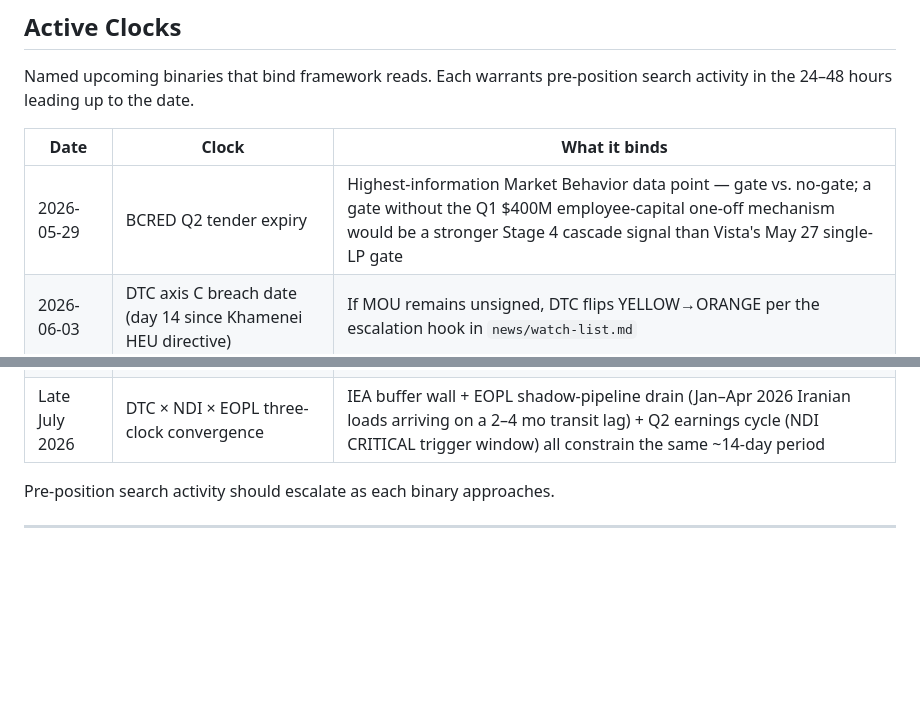
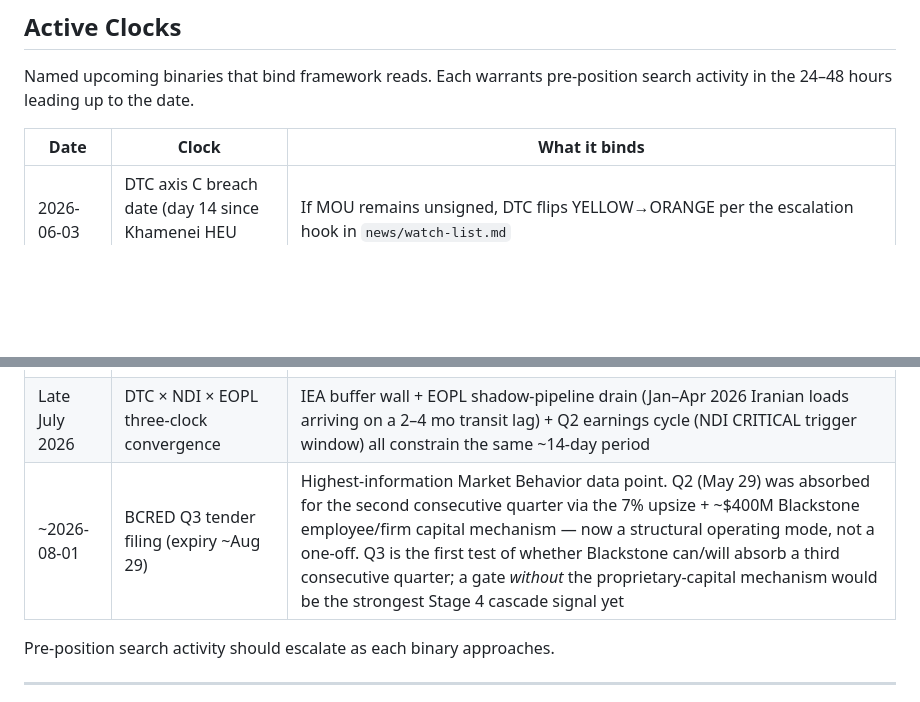
Before and after one commit to jakeYeager/grizz-cycle-watch, a Markdown page: .claude/agent-brief.md, 2 parts joined by grey strips. Rendered like a GitHub page; blank space fills up the shorter version.

Commit message:
agent-brief: retire spent BCRED Q2 clock, add ~Aug 1 Q3 successor
- 2026-05-29 BCRED Q2 tender clock resolved (fired and logged in the 2026-05-29 pass); removed from Active Clocks so agents don't pre-position for a closed event. Outcome already captured in the watch-list 05-29 synthesis and signal log
- Added the ~2026-08-01 BCRED Q3 tender (expiry ~Aug 29) in chronological position: the next highest-information Market Behavior binary — first test of whether Blackstone absorbs a third consecutive quarter; a Q3 gate without the proprietary-capital mechanism would be the strongest Stage 4 cascade signal yet
- Next live clock is now 2026-06-03 (DTC axis C breach / Armed Conflict ageing-out)

Co-Authored-By: Claude Opus 4.8 (1M context) <noreply@anthropic.com>

```diff
--- a/.claude/agent-brief.md
+++ b/.claude/agent-brief.md
@@ -75,13 +75,13 @@ Named upcoming binaries that bind framework reads. Each warrants pre-position se
 
 | Date | Clock | What it binds |
 |---|---|---|
-| 2026-05-29 | BCRED Q2 tender expiry | Highest-information Market Behavior data point — gate vs. no-gate; a gate without the Q1 $400M employee-capital one-off mechanism would be a stronger Stage 4 cascade signal than Vista's May 27 single-LP gate |
 | 2026-06-03 | DTC axis C breach date (day 14 since Khamenei HEU directive) | If MOU remains unsigned, DTC flips YELLOW→ORANGE per the escalation hook in `news/watch-list.md` |
 | 2026-06-03/04 | Armed Conflict 7d ageing-out window | May 26–27 counter-directional entries roll out of the 7-day window; one additional escalation entry would flip the section directionally clean |
 | 2026-06-16/17 | Warsh first FOMC meeting | Discrete Phase 5 binary — a rate cut against the 3.8% April CPI print would be a hard Phase 5 confirmation (political capture overriding the price-stability mandate) |
 | Late June 2026 | MSACSR May 2026 print | Sustained-crossing confirmation of the >9.0 housing-supply threshold first breached 2026-04 at 9.4 |
 | 2026-07-09 | IEA emergency-release window expiry | DTC axis A binding; hard physical exhaustion projected ~Sept 5 at sustained 4.1 mb/d draw rate per IEA May OMR |
 | Late July 2026 | DTC × NDI × EOPL three-clock convergence | IEA buffer wall + EOPL shadow-pipeline drain (Jan–Apr 2026 Iranian loads arriving on a 2–4 mo transit lag) + Q2 earnings cycle (NDI CRITICAL trigger window) all constrain the same ~14-day period |
+| ~2026-08-01 | BCRED Q3 tender filing (expiry ~Aug 29) | Highest-information Market Behavior data point. Q2 (May 29) was absorbed for the second consecutive quarter via the 7% upsize + ~$400M Blackstone employee/firm capital mechanism — now a structural operating mode, not a one-off. Q3 is the first test of whether Blackstone can/will absorb a third consecutive quarter; a gate *without* the proprietary-capital mechanism would be the strongest Stage 4 cascade signal yet |
 
 Pre-position search activity should escalate as each binary approaches.
 
```
